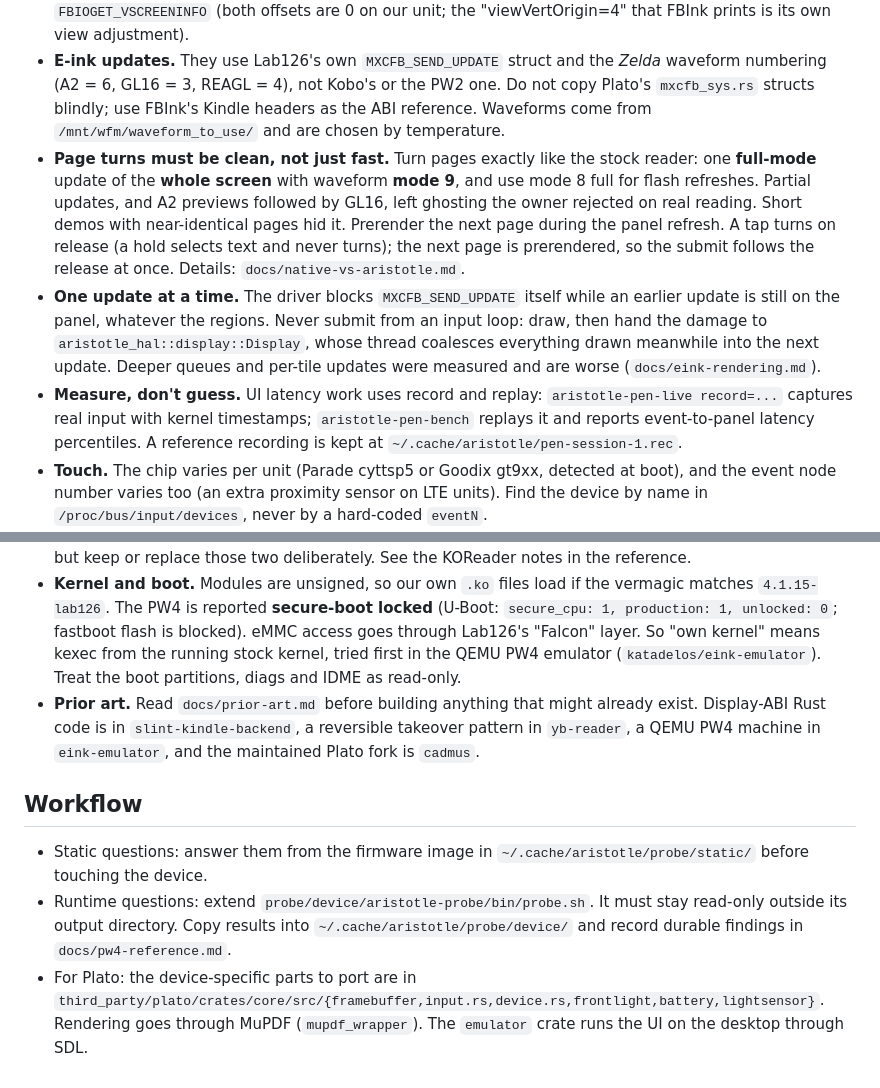
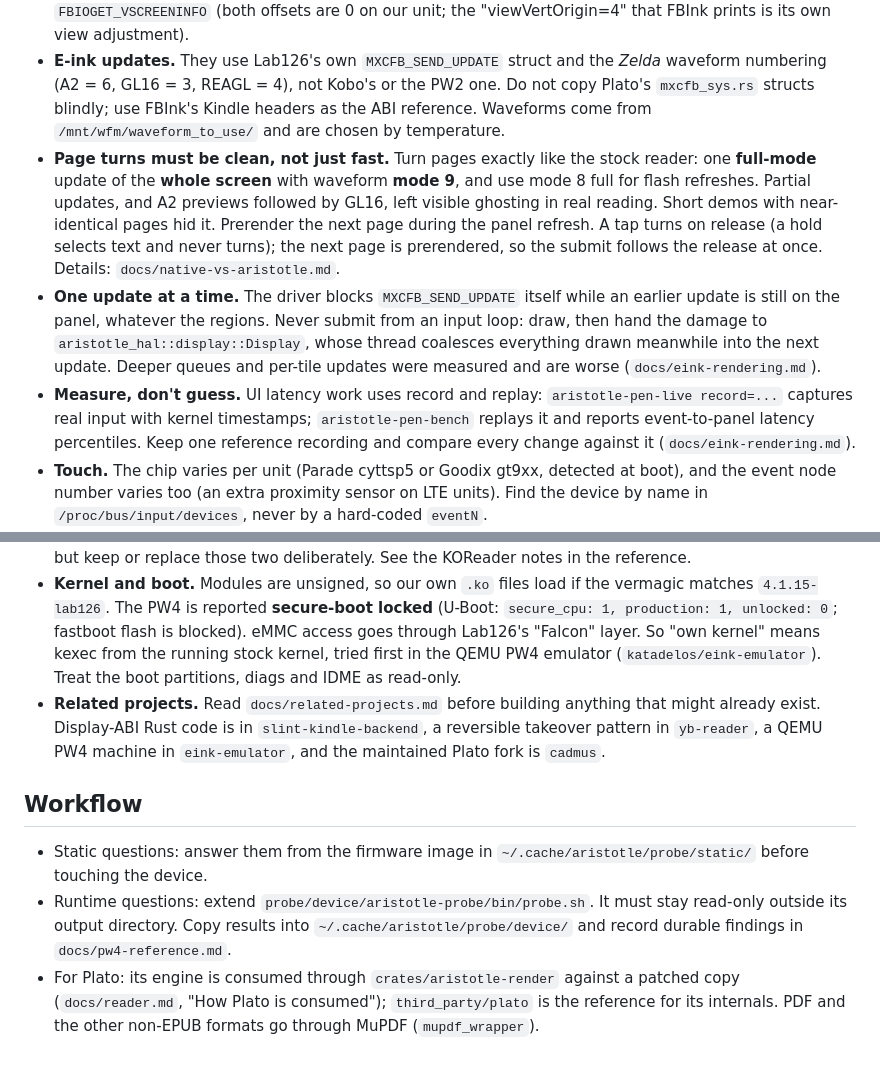
Before and after one commit to piotrkowski/aristotle, a Markdown page: AGENTS.md, 2 parts joined by grey strips. Rendered like a GitHub page.

```diff
--- a/AGENTS.md
+++ b/AGENTS.md
@@ -33,17 +34,17 @@ Repo `aristotle`, product **Aristotle**: full liberation of a Kindle Paperwhite
 - **ABI.** Stock userspace is **softfp**: soft-float calling convention with VFPv3/NEON instructions, glibc 2.20, `/lib/ld-linux.so.3`, the koxtoolchain `kindlepw2` target. Hard-float *dynamic* binaries, including Plato's upstream `arm-unknown-linux-gnueabihf` build with `libmupdf.so`, will not run against the system libraries. Build **static `armv7-unknown-linux-musleabihf`**, which others report working on PW4 5.13.x. Use `armv7-unknown-linux-gnueabi` only if you must `dlopen` Amazon libraries such as `liblipc.so`.
 - **Framebuffer.** It is not "width × height": visible 1072 × 1448, line length 1088 bytes, virtual height 6144, 8 bpp, `rotate=3`. Always use the stride from `FBIOGET_FSCREENINFO` and the offsets from `FBIOGET_VSCREENINFO` (both offsets are 0 on our unit; the "viewVertOrigin=4" that FBInk prints is its own view adjustment).
 - **E-ink updates.** They use Lab126's own `MXCFB_SEND_UPDATE` struct and the *Zelda* waveform numbering (A2 = 6, GL16 = 3, REAGL = 4), not Kobo's or the PW2 one. Do not copy Plato's `mxcfb_sys.rs` structs blindly; use FBInk's Kindle headers as the ABI reference. Waveforms come from `/mnt/wfm/waveform_to_use/` and are chosen by temperature.
-- **Page turns must be clean, not just fast.** Turn pages exactly like the stock reader: one **full-mode** update of the **whole screen** with waveform **mode 9**, and use mode 8 full for flash refreshes. Partial updates, and A2 previews followed by GL16, left ghosting the owner rejected on real reading. Short demos with near-identical pages hid it. Prerender the next page during the panel refresh. A tap turns on release (a hold selects text and never turns); the next page is prerendered, so the submit follows the release at once. Details: `docs/native-vs-aristotle.md`.
+- **Page turns must be clean, not just fast.** Turn pages exactly like the stock reader: one **full-mode** update of the **whole screen** with waveform **mode 9**, and use mode 8 full for flash refreshes. Partial updates, and A2 previews followed by GL16, left visible ghosting in real reading. Short demos with near-identical pages hid it. Prerender the next page during the panel refresh. A tap turns on release (a hold selects text and never turns); the next page is prerendered, so the submit follows the release at once. Details: `docs/native-vs-aristotle.md`.
 - **One update at a time.** The driver blocks `MXCFB_SEND_UPDATE` itself while an earlier update is still on the panel, whatever the regions. Never submit from an input loop: draw, then hand the damage to `aristotle_hal::display::Display`, whose thread coalesces everything drawn meanwhile into the next update. Deeper queues and per-tile updates were measured and are worse (`docs/eink-rendering.md`).
-- **Measure, don't guess.** UI latency work uses record and replay: `aristotle-pen-live record=...` captures real input with kernel timestamps; `aristotle-pen-bench` replays it and reports event-to-panel latency percentiles. A reference recording is kept at `~/.cache/aristotle/pen-session-1.rec`.
+- **Measure, don't guess.** UI latency work uses record and replay: `aristotle-pen-live record=...` captures real input with kernel timestamps; `aristotle-pen-bench` replays it and reports event-to-panel latency percentiles. Keep one reference recording and compare every change against it (`docs/eink-rendering.md`).
 - **Touch.** The chip varies per unit (Parade cyttsp5 or Goodix gt9xx, detected at boot), and the event node number varies too (an extra proximity sensor on LTE units). Find the device by name in `/proc/bus/input/devices`, never by a hard-coded `eventN`.
 - **Users.** Stock daemons run as unprivileged users; for example `pillowd` runs as `framework`. Files you bind-mount over theirs must be readable by them. A root-only `umask 077` copy silently broke an earlier Pillow patch.
 - **Taking the screen.** Per KOReader's practice (not yet verified by us), `powerd` keeps driving suspend and the screensaver after the GUI stops. `volumd` owns the USB export. Stop the GUI stack (`stop lab126_gui`) but keep or replace those two deliberately. See the KOReader notes in the reference.
 - **Kernel and boot.** Modules are unsigned, so our own `.ko` files load if the vermagic matches `4.1.15-lab126`. The PW4 is reported **secure-boot locked** (U-Boot: `secure_cpu: 1, production: 1, unlocked: 0`; fastboot flash is blocked). eMMC access goes through Lab126's "Falcon" layer. So "own kernel" means kexec from the running stock kernel, tried first in the QEMU PW4 emulator (`katadelos/eink-emulator`). Treat the boot partitions, diags and IDME as read-only.
-- **Prior art.** Read `docs/prior-art.md` before building anything that might already exist. Display-ABI Rust code is in `slint-kindle-backend`, a reversible takeover pattern in `yb-reader`, a QEMU PW4 machine in `eink-emulator`, and the maintained Plato fork is `cadmus`.
+- **Related projects.** Read `docs/related-projects.md` before building anything that might already exist. Display-ABI Rust code is in `slint-kindle-backend`, a reversible takeover pattern in `yb-reader`, a QEMU PW4 machine in `eink-emulator`, and the maintained Plato fork is `cadmus`.
 
 ## Workflow
 
 - Static questions: answer them from the firmware image in `~/.cache/aristotle/probe/static/` before touching the device.
 - Runtime questions: extend `probe/device/aristotle-probe/bin/probe.sh`. It must stay read-only outside its output directory. Copy results into `~/.cache/aristotle/probe/device/` and record durable findings in `docs/pw4-reference.md`.
-- For Plato: the device-specific parts to port are in `third_party/plato/crates/core/src/{framebuffer,input.rs,device.rs,frontlight,battery,lightsensor}`. Rendering goes through MuPDF (`mupdf_wrapper`). The `emulator` crate runs the UI on the desktop through SDL.
+- For Plato: its engine is consumed through `crates/aristotle-render` against a patched copy (`docs/reader.md`, "How Plato is consumed"); `third_party/plato` is the reference for its internals. PDF and the other non-EPUB formats go through MuPDF (`mupdf_wrapper`).
```
Also changed, not shown: other parts of AGENTS.md (+9 -8 lines).
